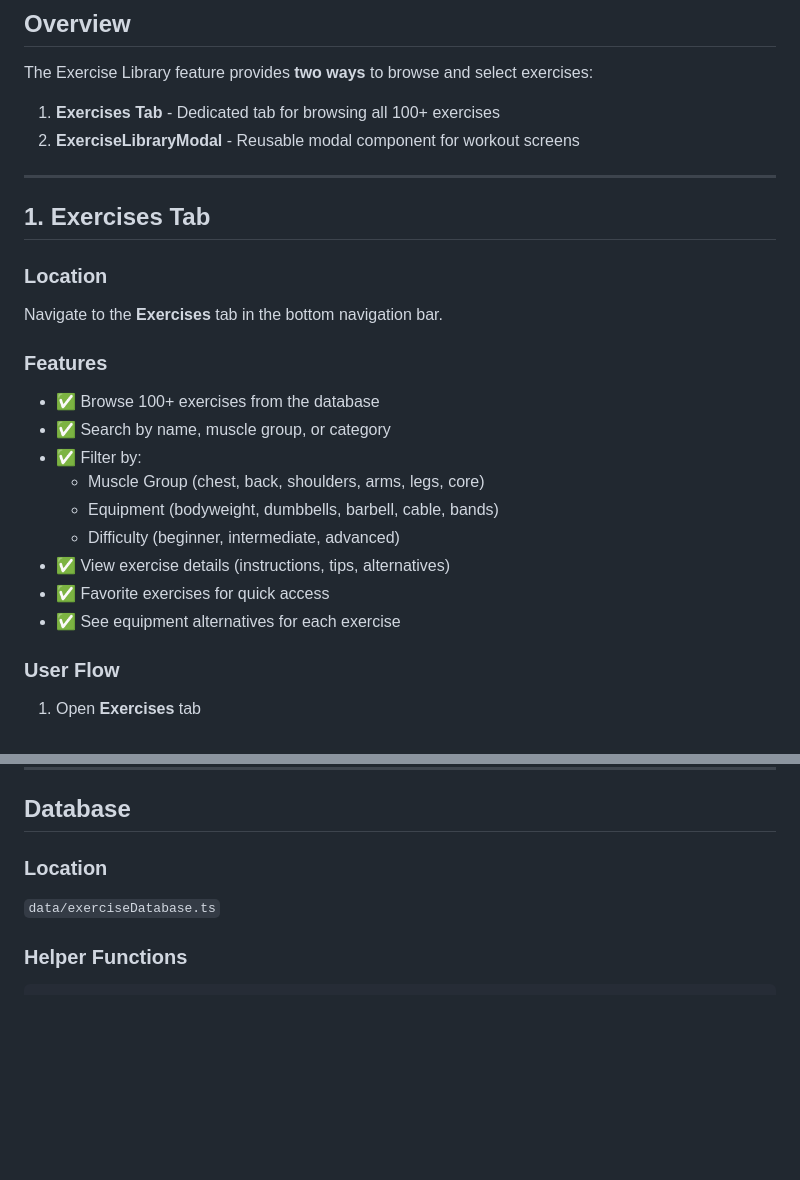
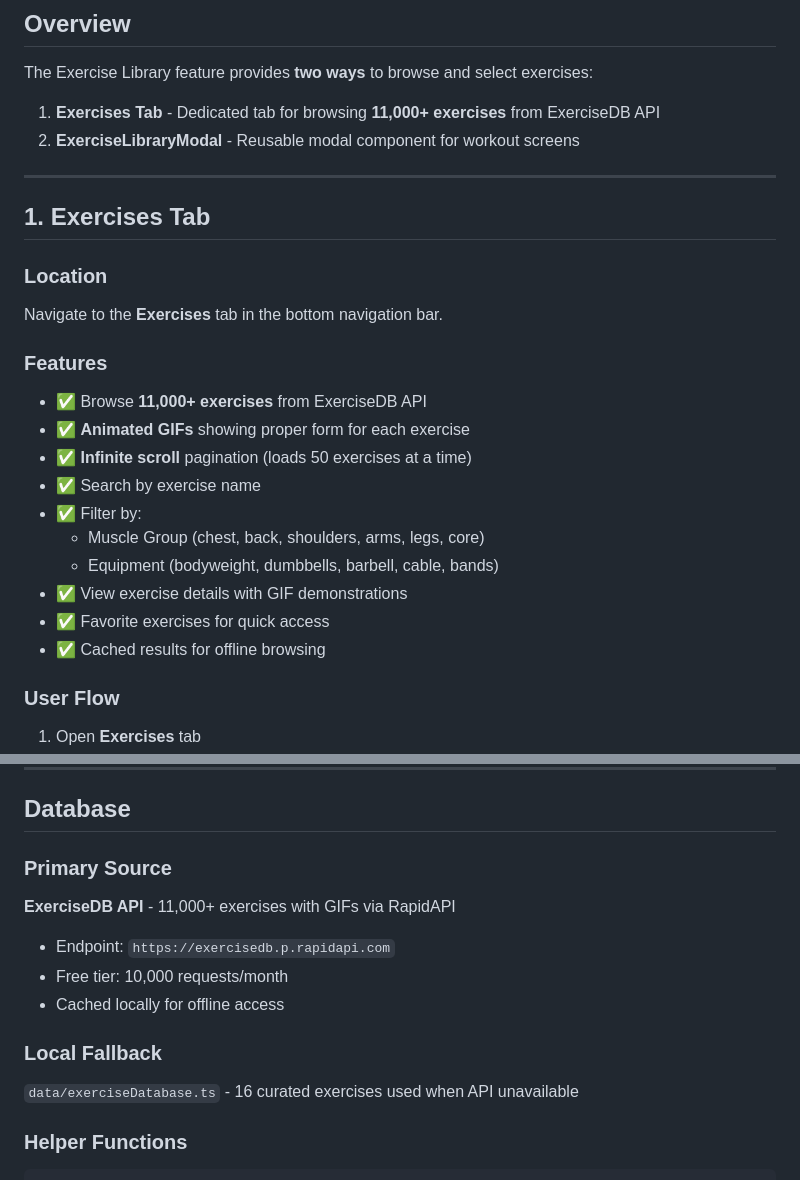
Before and after one commit to heirclark17/HeirclarkHealthAppNew, a Markdown page: EXERCISE_LIBRARY_GUIDE.md, 2 parts joined by grey strips. Drawn GitHub-style; blank space fills up the shorter version.

Commit message:
Update Exercise Library documentation for ExerciseDB API integration
- Document 11,000+ exercises from ExerciseDB API
- Update features list with GIF support and infinite scroll
- Clarify primary source (API) vs local fallback (16 exercises)
- Remove outdated references to 100+ local exercises

Co-Authored-By: Claude Sonnet 4.5 <noreply@anthropic.com>

````diff
--- a/EXERCISE_LIBRARY_GUIDE.md
+++ b/EXERCISE_LIBRARY_GUIDE.md
@@ -4,7 +4,7 @@
 
 The Exercise Library feature provides **two ways** to browse and select exercises:
 
-1. **Exercises Tab** - Dedicated tab for browsing all 100+ exercises
+1. **Exercises Tab** - Dedicated tab for browsing **11,000+ exercises** from ExerciseDB API
 2. **ExerciseLibraryModal** - Reusable modal component for workout screens
 
 ---
@@ -15,15 +15,16 @@ The Exercise Library feature provides **two ways** to browse and select exercise
 Navigate to the **Exercises** tab in the bottom navigation bar.
 
 ### Features
-- ✅ Browse 100+ exercises from the database
-- ✅ Search by name, muscle group, or category
+- ✅ Browse **11,000+ exercises** from ExerciseDB API
+- ✅ **Animated GIFs** showing proper form for each exercise
+- ✅ **Infinite scroll** pagination (loads 50 exercises at a time)
+- ✅ Search by exercise name
 - ✅ Filter by:
   - Muscle Group (chest, back, shoulders, arms, legs, core)
   - Equipment (bodyweight, dumbbells, barbell, cable, bands)
-  - Difficulty (beginner, intermediate, advanced)
-- ✅ View exercise details (instructions, tips, alternatives)
+- ✅ View exercise details with GIF demonstrations
 - ✅ Favorite exercises for quick access
-- ✅ See equipment alternatives for each exercise
+- ✅ Cached results for offline browsing
 
 ### User Flow
 1. Open **Exercises** tab
@@ -210,8 +211,14 @@ Both the tab and modal use:
 
 ## Database
 
-### Location
-`data/exerciseDatabase.ts`
+### Primary Source
+**ExerciseDB API** - 11,000+ exercises with GIFs via RapidAPI
+- Endpoint: `https://exercisedb.p.rapidapi.com`
+- Free tier: 10,000 requests/month
+- Cached locally for offline access
+
+### Local Fallback
+`data/exerciseDatabase.ts` - 16 curated exercises used when API unavailable
 
 ### Helper Functions
 ```typescript
````
